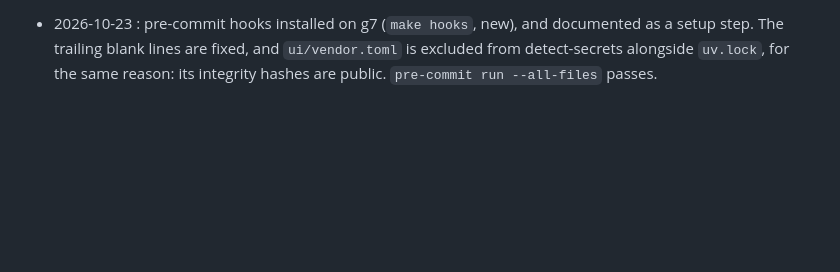
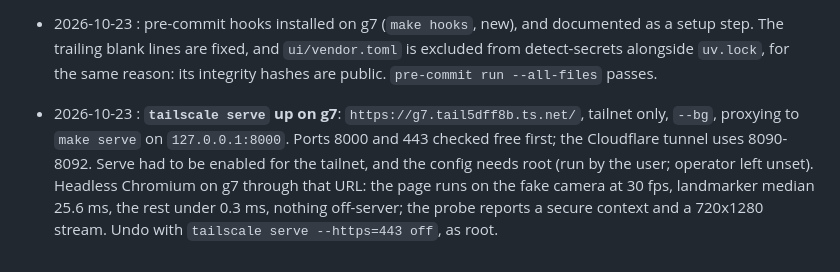
Before and after one commit to Pitrified/abyss, a Markdown page: plans/03_phone_webapp/tracking.md, the part around the change. Rendered like a GitHub page; blank space fills up the shorter version.

Commit message:
plans(03): tailscale serve up on g7, checked through the tailnet URL
Co-Authored-By: Claude Opus 5.5 (1M context) <noreply@anthropic.com>
Claude-Session: https://claude.ai/code/session_01LJLU9ZSxqx31KirLA9VnKM

```diff
--- a/plans/03_phone_webapp/tracking.md
+++ b/plans/03_phone_webapp/tracking.md
@@ -117,3 +117,10 @@ Append-only. Newest at the bottom.
   The trailing blank lines are fixed, and `ui/vendor.toml` is excluded from detect-secrets alongside
   `uv.lock`, for the same reason: its integrity hashes are public. `pre-commit run --all-files`
   passes.
+- 2026-10-23 : **`tailscale serve` up on g7**: `https://g7.tail5dff8b.ts.net/`, tailnet only, `--bg`,
+  proxying to `make serve` on `127.0.0.1:8000`. Ports 8000 and 443 checked free first; the
+  Cloudflare tunnel uses 8090-8092. Serve had to be enabled for the tailnet, and the config needs
+  root (run by the user; operator left unset). Headless Chromium on g7 through that URL: the page
+  runs on the fake camera at 30 fps, landmarker median 25.6 ms, the rest under 0.3 ms, nothing
+  off-server; the probe reports a secure context and a 720x1280 stream. Undo with
+  `tailscale serve --https=443 off`, as root.
```
